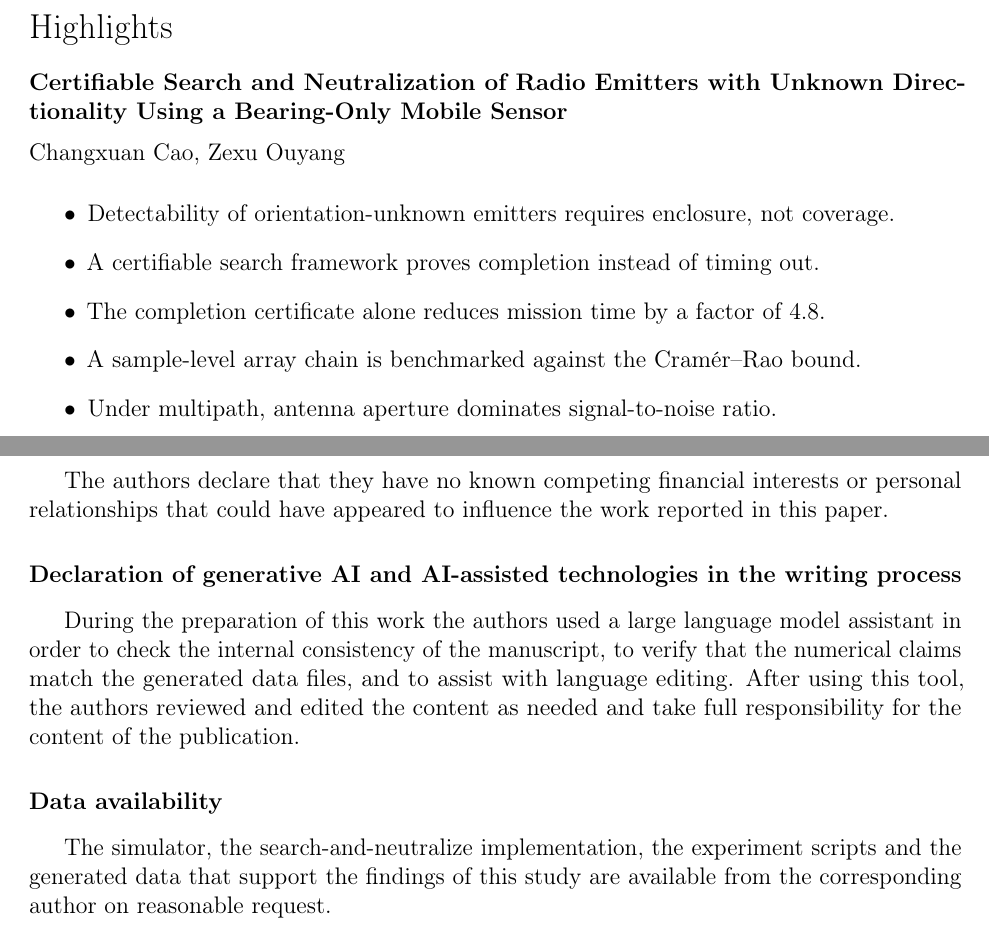
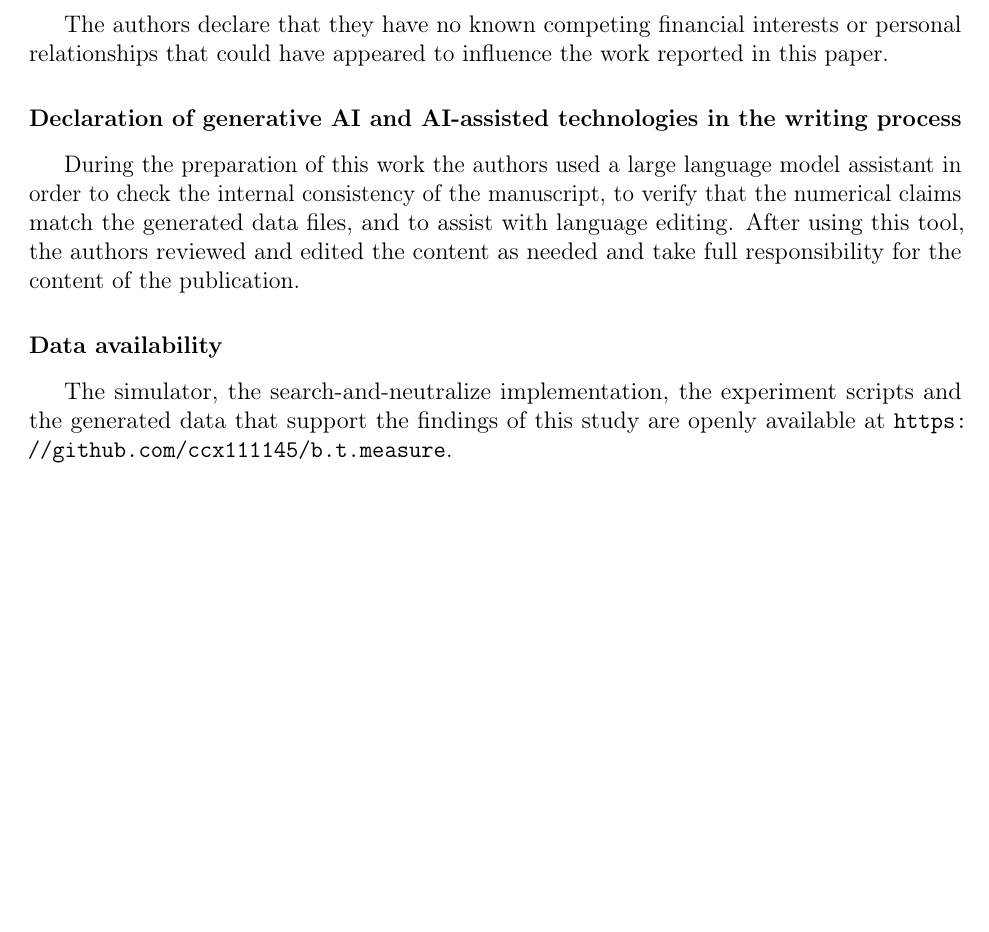
Before and after one commit to ccx111145/b.t.measure, a LaTeX paper (paper/paper_ras.tex): two parts of pages 1 and 39 of 43 before the commit and part of page 38 of 42 after it, the two joined at a grey line, cut at the place of the change, the shorter picture padded with empty space. Compiled offline with pdfLaTeX.

Commit message:
Split the Highlights into a standalone file
Elsevier requires Highlights as a separate editable file and asks that they
do not form part of the manuscript. The highlights environment has been
removed from paper/paper_ras.tex; Highlights.txt remains the single source.

```diff
--- a/paper/paper_ras.tex
+++ b/paper/paper_ras.tex
@@ -74,13 +74,6 @@ produces; sound and complete certification under $q$ outliers provably needs a d
 $r>q$ that covering networks lack.
 \end{abstract}
 
-\begin{highlights}
-\item Detectability of orientation-unknown emitters requires enclosure, not coverage.
-\item A certifiable search framework proves completion instead of timing out.
-\item The completion certificate alone reduces mission time by a factor of 4.8.
-\item A sample-level array chain is benchmarked against the Cram\'er--Rao bound.
-\item Under multipath, antenna aperture dominates signal-to-noise ratio.
-\end{highlights}
 
 \begin{keyword}
 Bearing-only localization \sep Guaranteed search \sep Covering salesman problem \sep Directional emitters \sep Radio-frequency interference \sep Search and neutralize \sep Mobile sensors
@@ -2057,7 +2050,7 @@ of the publication.
 
 \section*{Data availability}
 
-The simulator, the search-and-neutralize implementation, the experiment scripts and the generated data that support the findings of this study are available from the corresponding author on reasonable request.
+The simulator, the search-and-neutralize implementation, the experiment scripts and the generated data that support the findings of this study are openly available at \url{https://github.com/ccx111145/b.t.measure}.
 
 \begin{thebibliography}{99}
 
```
Also changed, not shown: README.md.
